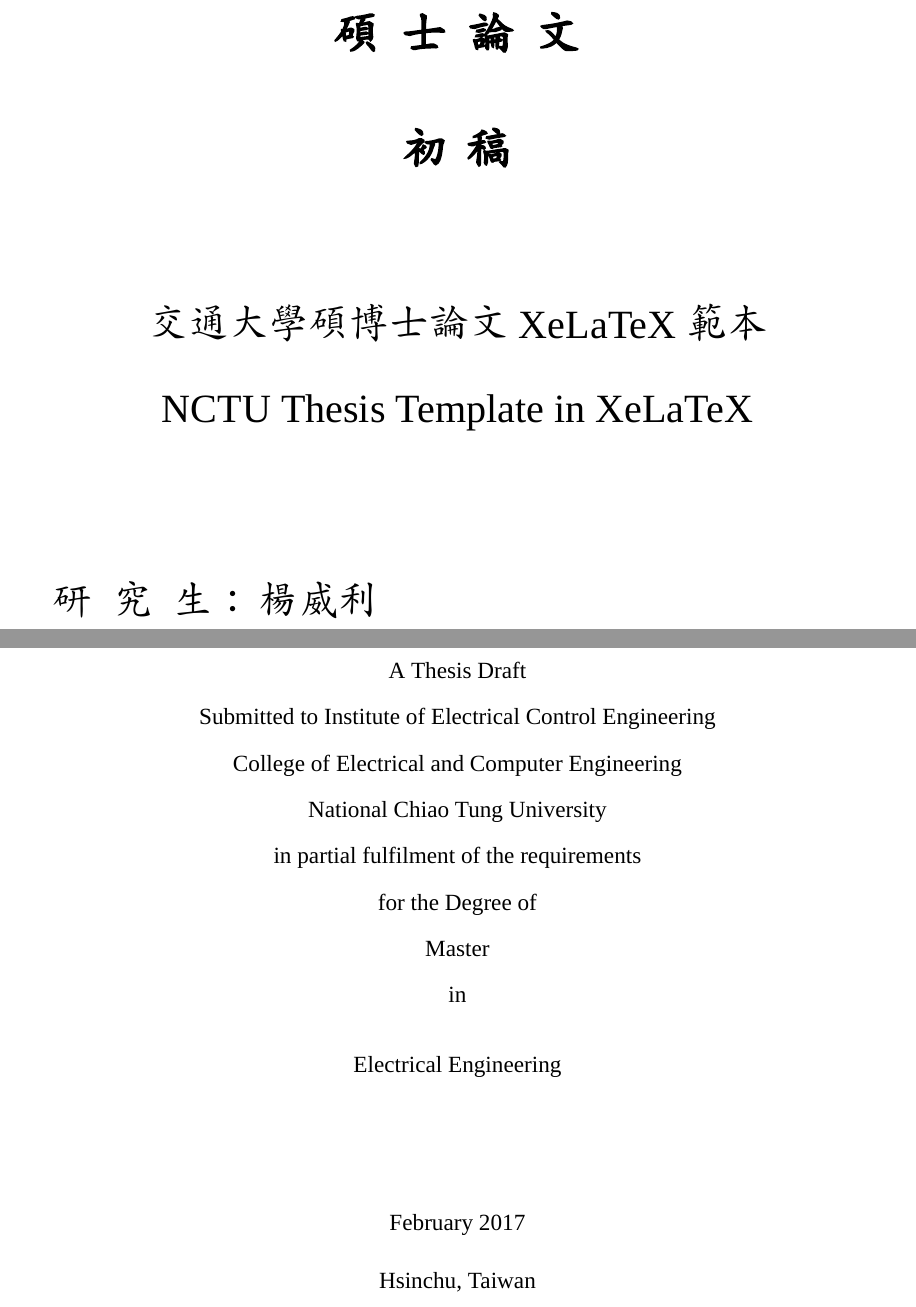
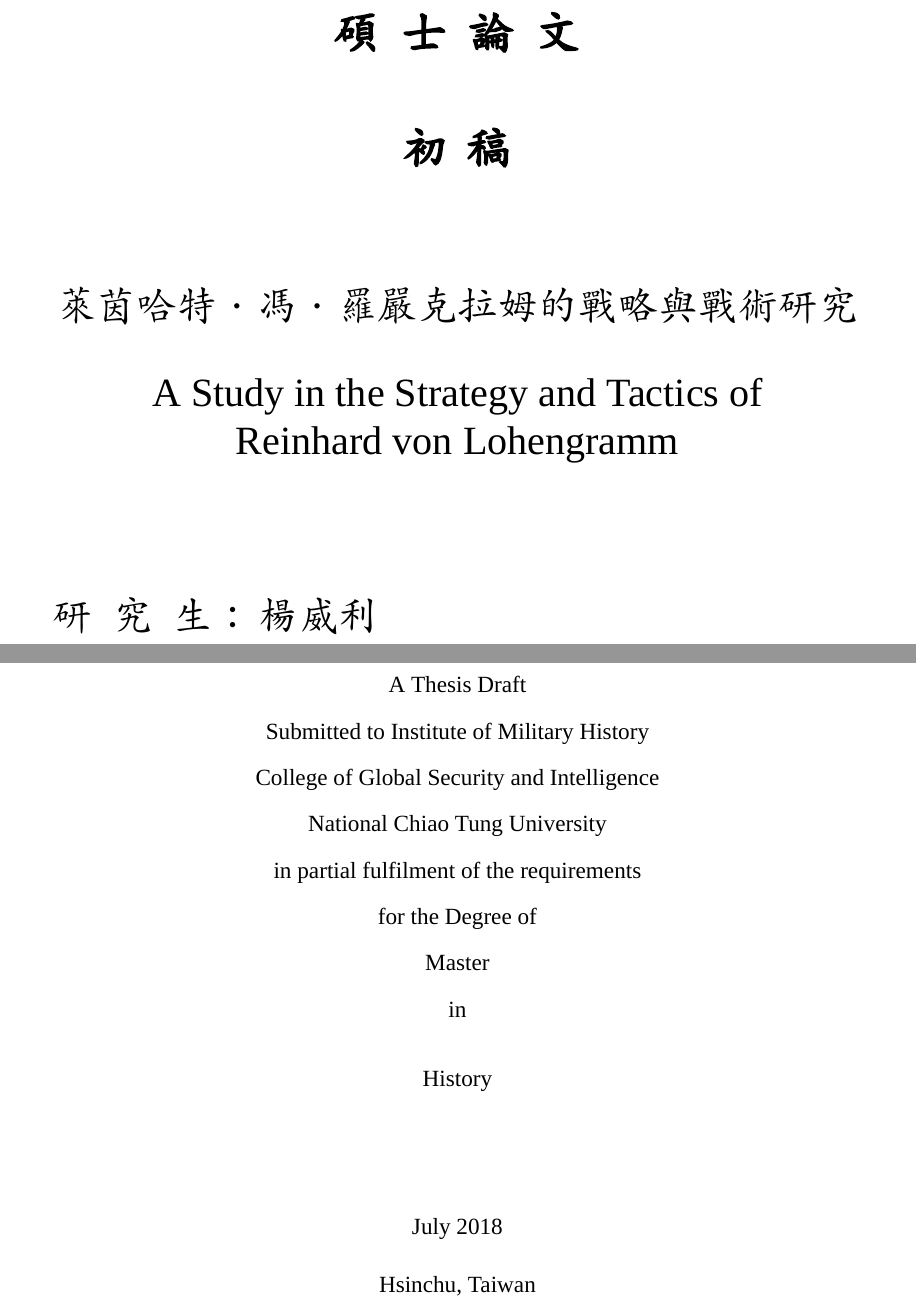
Before and after one commit to borting/nctu-thesis, a LaTeX thesis (main.tex, which reads config/frontmatters.tex): two parts of pages 1 and 2 of 23, joined at a grey line, cut so that both start at the same text. Compiled offline with XeLaTeX; a missing font is replaced by an installed copy or a similar font.

Commit message:
Release v2.6
Just for fun!

```diff
--- a/config/frontmatters.tex
+++ b/config/frontmatters.tex
@@ -1,6 +1,6 @@
 % Title
-\title{NCTU Thesis Template in XeLaTeX}
-\titlezh{交通大學碩博士論文 XeLaTeX 範本}
+\title{A Study in the Strategy and Tactics of \\ Reinhard von Lohengramm}
+\titlezh{萊茵哈特·馮·羅嚴克拉姆的戰略與戰術研究}
 
 % Author
 \author{Wen-Li Yang}
@@ -19,14 +19,14 @@
 \coadvisorBzh{}
 
 % Field
-\field{Electrical Engineering}
+\field{History}
 
 % Institute
-\institute{Institute of Electrical Control Engineering}
-\institutezh{電控工程研究所}
+\institute{Institute of Military History}
+\institutezh{戰史研究所}
 
 % College
-\college{College of Electrical and Computer Engineering}
+\college{College of Global Security and Intelligence}
 
 % University
 \university{National Chiao Tung University}
@@ -36,9 +36,9 @@
 \location{Hsinchu, Taiwan}
 
 % Date of final submission
-\degreemonth{February}
-\degreeyear{2017}
-\degreeyearzh{中 華 民 國 一 百 零 六 年 二 月}
+\degreemonth{July}
+\degreeyear{2018}
+\degreeyearzh{中 華 民 國 一 百 零 七 年 七 月}
 
 % Watermark
 \watermark{figures/nctu_logo.jpg}
```
